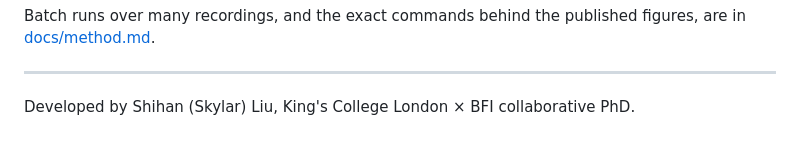
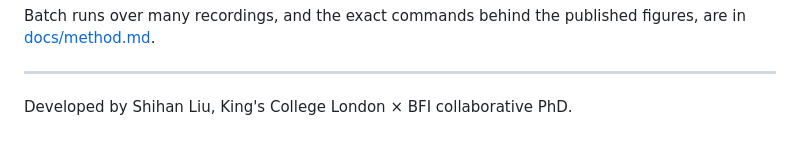
Before and after one commit to SH-Skylar-Liu/advert-silence-boundary, a Markdown page: README.md, the part around the change. Rendered like a GitHub page.

Commit message:
README: credit Shihan Liu

```diff
--- a/README.md
+++ b/README.md
@@ -112,4 +112,4 @@ are in [docs/method.md](docs/method.md#reproducing-the-batch-runs).
 
 ---
 
-Developed by Shihan (Skylar) Liu, King's College London × BFI collaborative PhD.
+Developed by Shihan Liu, King's College London × BFI collaborative PhD.
```
